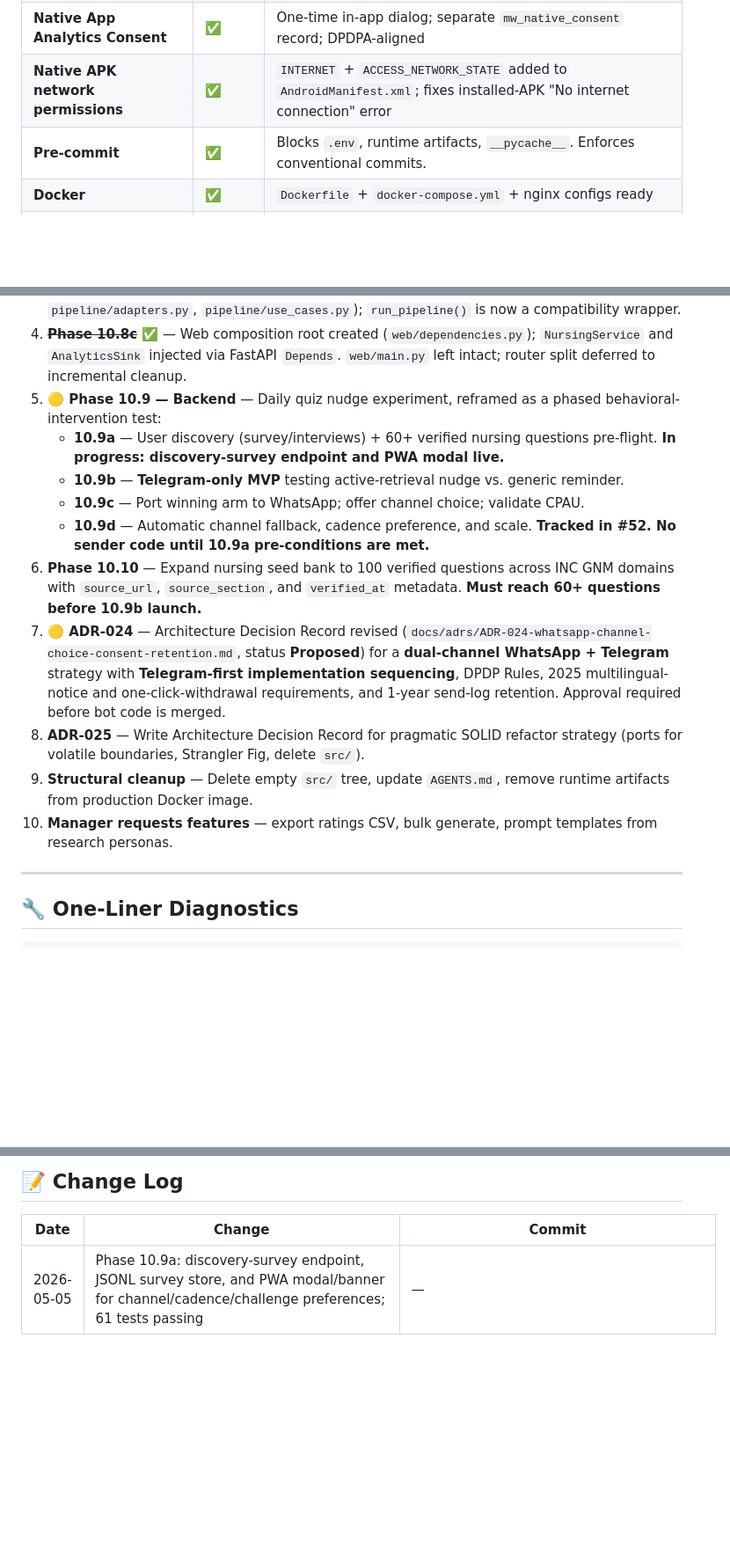
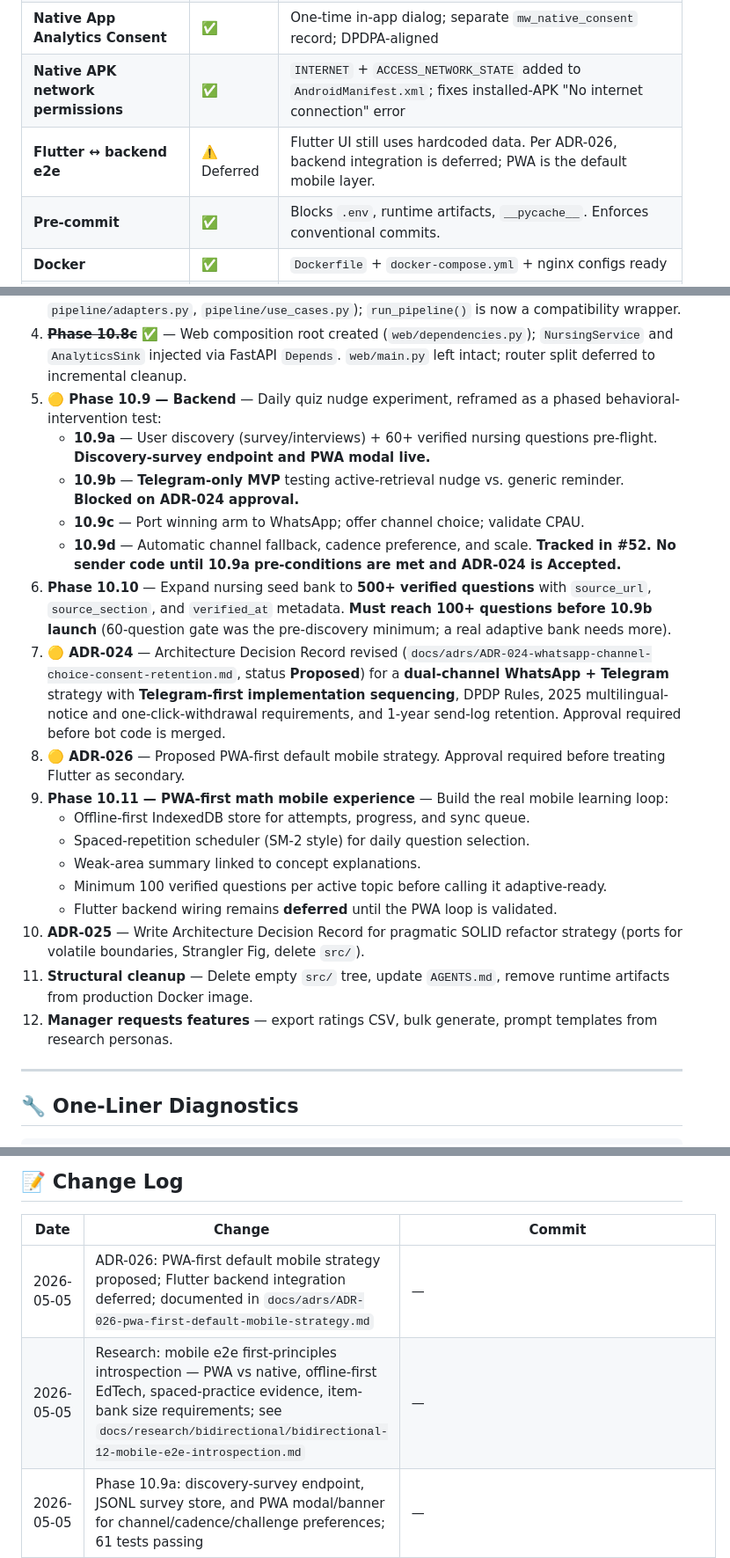
Before and after one commit to shivaram19/drmath, a Markdown page: STATE.md, 3 parts joined by grey strips. Shown at 88% size. Drawn GitHub-style; blank space fills up the shorter version.

Commit message:
docs(adr): ADR-026 PWA-first default mobile strategy + STATE.md update

```diff
--- a/STATE.md
+++ b/STATE.md
@@ -41,6 +41,7 @@
 | **Web-to-APK Conversion** | ✅ | UTM-tagged prompts on result, landing banner, share text; `apk_download_clicked` + `app_first_open` events |
 | **Native App Analytics Consent** | ✅ | One-time in-app dialog; separate `mw_native_consent` record; DPDPA-aligned |
 | **Native APK network permissions** | ✅ | `INTERNET` + `ACCESS_NETWORK_STATE` added to `AndroidManifest.xml`; fixes installed-APK "No internet connection" error |
+| **Flutter ↔ backend e2e** | ⚠️ Deferred | Flutter UI still uses hardcoded data. Per ADR-026, backend integration is deferred; PWA is the default mobile layer. |
 | **Pre-commit** | ✅ | Blocks `.env`, runtime artifacts, `__pycache__`. Enforces conventional commits. |
 | **Docker** | ✅ | `Dockerfile` + `docker-compose.yml` + nginx configs ready |
 | **Deploy automation** | ✅ | `scripts/deploy.sh` installs nginx config, selects SSL, copies static assets, reloads nginx, health-checks endpoints |
@@ -137,16 +139,23 @@ No passwords. Open access.
 3. **~~Phase 10.8b~~ ✅** — Math pipeline decoupled behind ports (`pipeline/interfaces.py`, `pipeline/adapters.py`, `pipeline/use_cases.py`); `run_pipeline()` is now a compatibility wrapper.
 4. **~~Phase 10.8c~~ ✅** — Web composition root created (`web/dependencies.py`); `NursingService` and `AnalyticsSink` injected via FastAPI `Depends`. `web/main.py` left intact; router split deferred to incremental cleanup.
 5. **🟡 Phase 10.9 — Backend** — Daily quiz nudge experiment, reframed as a phased behavioral-intervention test:
-   - **10.9a** — User discovery (survey/interviews) + 60+ verified nursing questions pre-flight. **In progress: discovery-survey endpoint and PWA modal live.**
-   - **10.9b** — **Telegram-only MVP** testing active-retrieval nudge vs. generic reminder.
+   - **10.9a** — User discovery (survey/interviews) + 60+ verified nursing questions pre-flight. **Discovery-survey endpoint and PWA modal live.**
+   - **10.9b** — **Telegram-only MVP** testing active-retrieval nudge vs. generic reminder. **Blocked on ADR-024 approval.**
    - **10.9c** — Port winning arm to WhatsApp; offer channel choice; validate CPAU.
    - **10.9d** — Automatic channel fallback, cadence preference, and scale.
-   **Tracked in #52. No sender code until 10.9a pre-conditions are met.**
-6. **Phase 10.10** — Expand nursing seed bank to 100 verified questions across INC GNM domains with `source_url`, `source_section`, and `verified_at` metadata. **Must reach 60+ questions before 10.9b launch.**
+   **Tracked in #52. No sender code until 10.9a pre-conditions are met and ADR-024 is Accepted.**
+6. **Phase 10.10** — Expand nursing seed bank to **500+ verified questions** with `source_url`, `source_section`, and `verified_at` metadata. **Must reach 100+ questions before 10.9b launch** (60-question gate was the pre-discovery minimum; a real adaptive bank needs more).
 7. **🟡 ADR-024** — Architecture Decision Record revised (`docs/adrs/ADR-024-whatsapp-channel-choice-consent-retention.md`, status **Proposed**) for a **dual-channel WhatsApp + Telegram** strategy with **Telegram-first implementation sequencing**, DPDP Rules, 2025 multilingual-notice and one-click-withdrawal requirements, and 1-year send-log retention. Approval required before bot code is merged.
-8. **ADR-025** — Write Architecture Decision Record for pragmatic SOLID refactor strategy (ports for volatile boundaries, Strangler Fig, delete `src/`).
-9. **Structural cleanup** — Delete empty `src/` tree, update `AGENTS.md`, remove runtime artifacts from production Docker image.
-10. **Manager requests features** — export ratings CSV, bulk generate, prompt templates from research personas.
+8. **🟡 ADR-026** — Proposed PWA-first default mobile strategy. Approval required before treating Flutter as secondary.
+9. **Phase 10.11 — PWA-first math mobile experience** — Build the real mobile learning loop:
+   - Offline-first IndexedDB store for attempts, progress, and sync queue.
+   - Spaced-repetition scheduler (SM-2 style) for daily question selection.
+   - Weak-area summary linked to concept explanations.
+   - Minimum 100 verified questions per active topic before calling it adaptive-ready.
+   - Flutter backend wiring remains **deferred** until the PWA loop is validated.
+10. **ADR-025** — Write Architecture Decision Record for pragmatic SOLID refactor strategy (ports for volatile boundaries, Strangler Fig, delete `src/`).
+11. **Structural cleanup** — Delete empty `src/` tree, update `AGENTS.md`, remove runtime artifacts from production Docker image.
+12. **Manager requests features** — export ratings CSV, bulk generate, prompt templates from research personas.
 
 ---
 
@@ -182,6 +191,8 @@ curl -s "https://drmath.trelolabs.com/api/nursing/questions?limit=5" | python3 -
 
 | Date | Change | Commit |
 |---|---|---|
+| 2026-05-05 | ADR-026: PWA-first default mobile strategy proposed; Flutter backend integration deferred; documented in `docs/adrs/ADR-026-pwa-first-default-mobile-strategy.md` | — |
+| 2026-05-05 | Research: mobile e2e first-principles introspection — PWA vs native, offline-first EdTech, spaced-practice evidence, item-bank size requirements; see `docs/research/bidirectional/bidirectional-12-mobile-e2e-introspection.md` | — |
 | 2026-05-05 | Phase 10.9a: discovery-survey endpoint, JSONL survey store, and PWA modal/banner for channel/cadence/challenge preferences; 61 tests passing | — |
 | 2026-05-05 | Phase 10.9 introspection: surfaced market, cadence, content-readiness, and DPDP-Rule unknowns; documented in `docs/research/bidirectional/bidirectional-11-phase10_9-introspection.md` | — |
 | 2026-05-05 | ADR-024 revised: Telegram-first phased MVP, DPDP Rules 2025 multilingual notice + one-click withdrawal, 1-year send-log retention, nursing market context | `docs/adrs/ADR-024-whatsapp-channel-choice-consent-retention.md` |
```
Also changed, not shown: other parts of STATE.md (+1 -0 lines), docs/adrs/ADR-026-pwa-first-default-mobile-strategy.md (added, +119 -0 lines), 1 other file.
